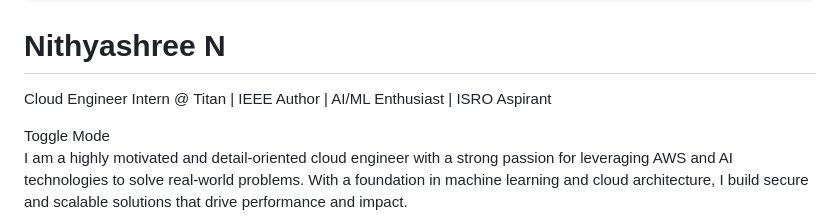
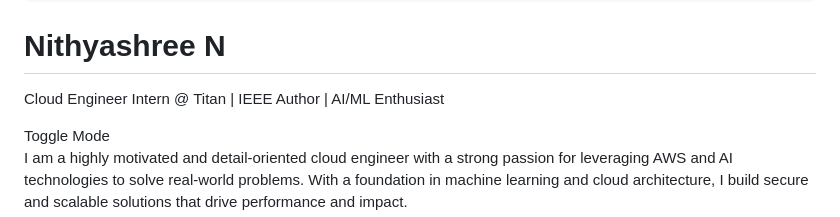
Before and after one commit to nithyashree-n27/nithyashree-n27.github.io, a Markdown page: README.md, the part around the change. Rendered like a GitHub page.

```diff
--- a/README.md
+++ b/README.md
@@ -129,7 +129,7 @@
 <body>
   <header>
     <h1>Nithyashree N</h1>
-    <p>Cloud Engineer Intern @ Titan | IEEE Author | AI/ML Enthusiast | ISRO Aspirant</p>
+    <p>Cloud Engineer Intern @ Titan | IEEE Author | AI/ML Enthusiast </p>
     <button class="toggle-btn" onclick="toggleMode()">Toggle Mode</button>
   </header>
 
```
